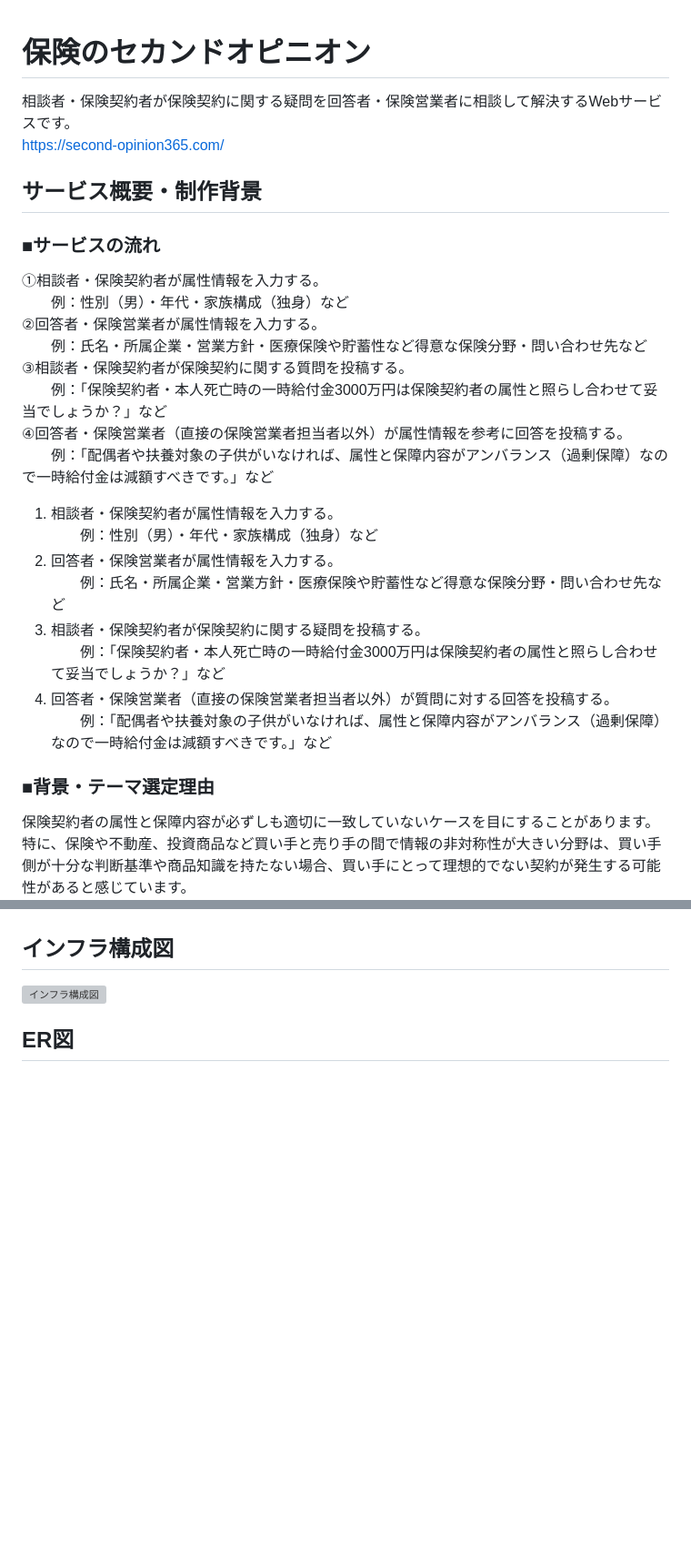
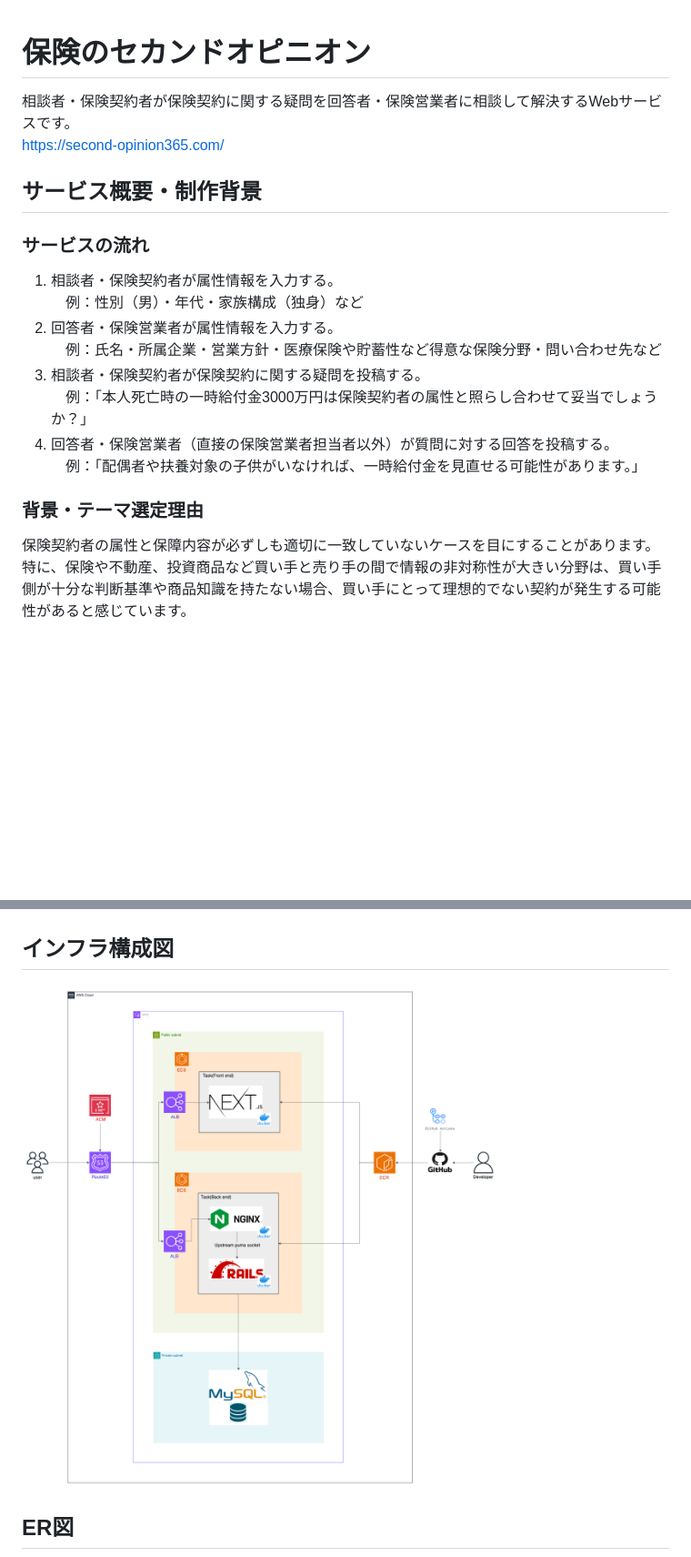
Before and after one commit to kosei-matsubara/second_opinion, a Markdown page: README.md, 2 parts joined by grey strips. Shown: that part at 91% size. Rendered like a GitHub page; pictures changed too: .github/images/保険のセカンドオピニオン・インフラ構成図.png (added); blank space fills up the shorter version; grey boxes are pictures that could not be loaded.

Commit message:
refactor: READMEを修正する

```diff
--- a/README.md
+++ b/README.md
@@ -1,31 +1,19 @@
 # 保険のセカンドオピニオン
-
 相談者・保険契約者が保険契約に関する疑問を回答者・保険営業者に相談して解決するWebサービスです。
 https://second-opinion365.com/
 
 ## サービス概要・制作背景
+### サービスの流れ
+1. 相談者・保険契約者が属性情報を入力する。
+　例：性別（男）・年代・家族構成（独身）など
+2. 回答者・保険営業者が属性情報を入力する。
+　例：氏名・所属企業・営業方針・医療保険や貯蓄性など得意な保険分野・問い合わせ先など
+3. 相談者・保険契約者が保険契約に関する疑問を投稿する。
+　例：「本人死亡時の一時給付金3000万円は保険契約者の属性と照らし合わせて妥当でしょうか？」
+4. 回答者・保険営業者（直接の保険営業者担当者以外）が質問に対する回答を投稿する。
+　例：「配偶者や扶養対象の子供がいなければ、一時給付金を見直せる可能性があります。」
 
-### ■サービスの流れ
-①相談者・保険契約者が属性情報を入力する。
-　　例：性別（男）・年代・家族構成（独身）など
-②回答者・保険営業者が属性情報を入力する。
-　　例：氏名・所属企業・営業方針・医療保険や貯蓄性など得意な保険分野・問い合わせ先など
-③相談者・保険契約者が保険契約に関する質問を投稿する。
-　　例：「保険契約者・本人死亡時の一時給付金3000万円は保険契約者の属性と照らし合わせて妥当でしょうか？」など
-④回答者・保険営業者（直接の保険営業者担当者以外）が属性情報を参考に回答を投稿する。
-　　例：「配偶者や扶養対象の子供がいなければ、属性と保障内容がアンバランス（過剰保障）なので一時給付金は減額すべきです。」など
-
-1. 相談者・保険契約者が属性情報を入力する。
-　　例：性別（男）・年代・家族構成（独身）など
-2. 回答者・保険営業者が属性情報を入力する。
-　　例：氏名・所属企業・営業方針・医療保険や貯蓄性など得意な保険分野・問い合わせ先など
-3. 相談者・保険契約者が保険契約に関する疑問を投稿する。
-　　例：「保険契約者・本人死亡時の一時給付金3000万円は保険契約者の属性と照らし合わせて妥当でしょうか？」など
-4. 回答者・保険営業者（直接の保険営業者担当者以外）が質問に対する回答を投稿する。
-　　例：「配偶者や扶養対象の子供がいなければ、属性と保障内容がアンバランス（過剰保障）なので一時給付金は減額すべきです。」など
-
-
-### ■背景・テーマ選定理由
+### 背景・テーマ選定理由
 保険契約者の属性と保障内容が必ずしも適切に一致していないケースを目にすることがあります。
 特に、保険や不動産、投資商品など買い手と売り手の間で情報の非対称性が大きい分野は、買い手側が十分な判断基準や商品知識を持たない場合、買い手にとって理想的でない契約が発生する可能性があると感じています。
 
@@ -128,6 +74,5 @@ https://second-opinion365.com/
 
 ## インフラ構成図
-
-![インフラ構成図](./.github/images/保険のセカンドオピニオン・インフラ構成図.drawio.png)
+![インフラ構成図](./.github/images/保険のセカンドオピニオン・インフラ構成図.png)
 
 ## ER図
```
Also changed, not shown: other parts of README.md (+36 -82 lines), .github/images/保険のセカンドオピニオン・ER図.png (added).
